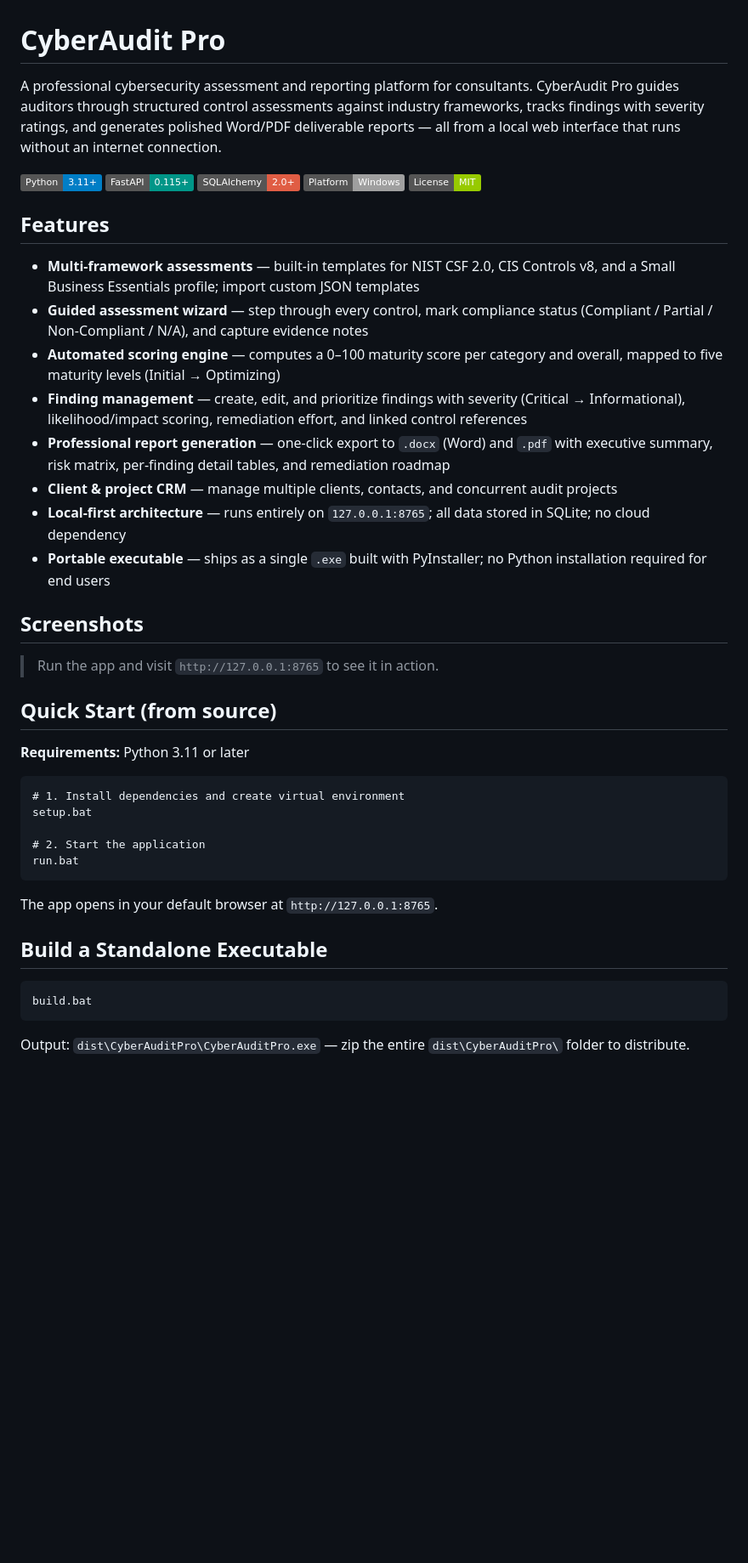
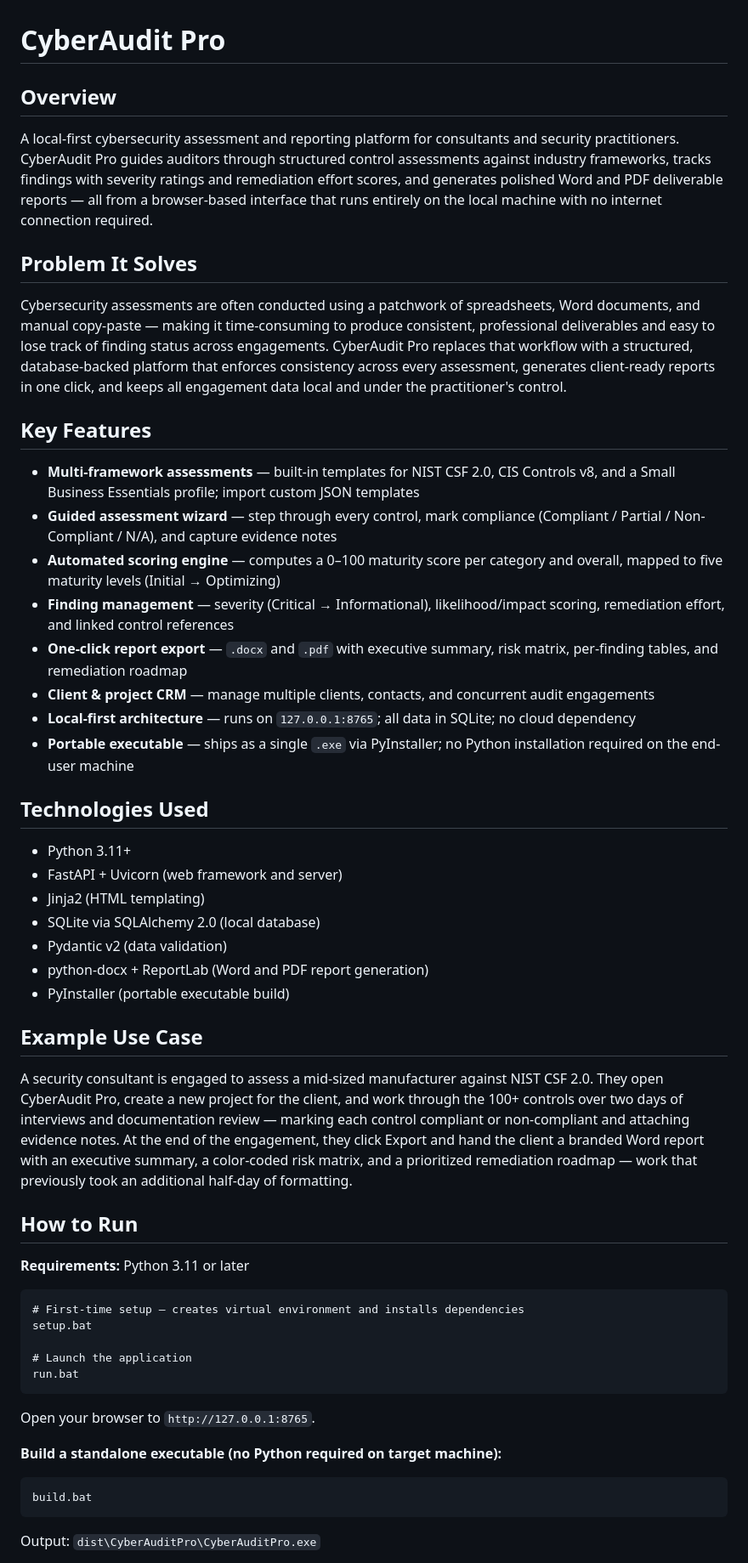
Before and after one commit to bwjackson87/cyber-audit-pro, a Markdown page: README.md, the part around one of its changes. Shown at 85% size. GitHub-like rendering; badges without logos; blank space fills up the shorter version.

````diff
--- a/README.md
+++ b/README.md
@@ -1,43 +1,52 @@
 # CyberAudit Pro
 
-A professional cybersecurity assessment and reporting platform for consultants. CyberAudit Pro guides auditors through structured control assessments against industry frameworks, tracks findings with severity ratings, and generates polished Word/PDF deliverable reports — all from a local web interface that runs without an internet connection.
+## Overview
+A local-first cybersecurity assessment and reporting platform for consultants and security practitioners. CyberAudit Pro guides auditors through structured control assessments against industry frameworks, tracks findings with severity ratings and remediation effort scores, and generates polished Word and PDF deliverable reports — all from a browser-based interface that runs entirely on the local machine with no internet connection required.
 
-![Python](https://img.shields.io/badge/Python-3.11%2B-blue?logo=python) ![FastAPI](https://img.shields.io/badge/FastAPI-0.115%2B-009688?logo=fastapi) ![SQLAlchemy](https://img.shields.io/badge/SQLAlchemy-2.0%2B-red) ![Platform](https://img.shields.io/badge/Platform-Windows-lightgrey?logo=windows) ![License](https://img.shields.io/badge/License-MIT-green)
+## Problem It Solves
+Cybersecurity assessments are often conducted using a patchwork of spreadsheets, Word documents, and manual copy-paste — making it time-consuming to produce consistent, professional deliverables and easy to lose track of finding status across engagements. CyberAudit Pro replaces that workflow with a structured, database-backed platform that enforces consistency across every assessment, generates client-ready reports in one click, and keeps all engagement data local and under the practitioner's control.
 
-## Features
+## Key Features
+- **Multi-framework assessments** — built-in templates for NIST CSF 2.0, CIS Controls v8, and a Small Business Essentials profile; import custom JSON templates
+- **Guided assessment wizard** — step through every control, mark compliance (Compliant / Partial / Non-Compliant / N/A), and capture evidence notes
+- **Automated scoring engine** — computes a 0–100 maturity score per category and overall, mapped to five maturity levels (Initial → Optimizing)
+- **Finding management** — severity (Critical → Informational), likelihood/impact scoring, remediation effort, and linked control references
+- **One-click report export** — `.docx` and `.pdf` with executive summary, risk matrix, per-finding tables, and remediation roadmap
+- **Client & project CRM** — manage multiple clients, contacts, and concurrent audit engagements
+- **Local-first architecture** — runs on `127.0.0.1:8765`; all data in SQLite; no cloud dependency
+- **Portable executable** — ships as a single `.exe` via PyInstaller; no Python installation required on the end-user machine
 
-- **Multi-framework assessments** — built-in templates for NIST CSF 2.0, CIS Controls v8, and a Small Business Essentials profile; import custom JSON templates
-- **Guided assessment wizard** — step through every control, mark compliance status (Compliant / Partial / Non-Compliant / N/A), and capture evidence notes
-- **Automated scoring engine** — computes a 0–100 maturity score per category and overall, mapped to five maturity levels (Initial → Optimizing)
-- **Finding management** — create, edit, and prioritize findings with severity (Critical → Informational), likelihood/impact scoring, remediation effort, and linked control references
-- **Professional report generation** — one-click export to `.docx` (Word) and `.pdf` with executive summary, risk matrix, per-finding detail tables, and remediation roadmap
-- **Client & project CRM** — manage multiple clients, contacts, and concurrent audit projects
-- **Local-first architecture** — runs entirely on `127.0.0.1:8765`; all data stored in SQLite; no cloud dependency
-- **Portable executable** — ships as a single `.exe` built with PyInstaller; no Python installation required for end users
+## Technologies Used
+- Python 3.11+
+- FastAPI + Uvicorn (web framework and server)
+- Jinja2 (HTML templating)
+- SQLite via SQLAlchemy 2.0 (local database)
+- Pydantic v2 (data validation)
+- python-docx + ReportLab (Word and PDF report generation)
+- PyInstaller (portable executable build)
 
-## Screenshots
+## Example Use Case
+A security consultant is engaged to assess a mid-sized manufacturer against NIST CSF 2.0. They open CyberAudit Pro, create a new project for the client, and work through the 100+ controls over two days of interviews and documentation review — marking each control compliant or non-compliant and attaching evidence notes. At the end of the engagement, they click Export and hand the client a branded Word report with an executive summary, a color-coded risk matrix, and a prioritized remediation roadmap — work that previously took an additional half-day of formatting.
 
-> Run the app and visit `http://127.0.0.1:8765` to see it in action.
-
-## Quick Start (from source)
+## How to Run
 
 **Requirements:** Python 3.11 or later
 
 ```batch
-# 1. Install dependencies and create virtual environment
+# First-time setup — creates virtual environment and installs dependencies
 setup.bat
 
-# 2. Start the application
+# Launch the application
 run.bat
 ```
 
-The app opens in your default browser at `http://127.0.0.1:8765`.
+Open your browser to `http://127.0.0.1:8765`.
 
-## Build a Standalone Executable
+**Build a standalone executable (no Python required on target machine):**
 
 ```batch
 build.bat
 ```
 
-Output: `dist\CyberAuditPro\CyberAuditPro.exe` — zip the entire `dist\CyberAuditPro\` folder to distribute.
+Output: `dist\CyberAuditPro\CyberAuditPro.exe`
 
````
Also changed, not shown: other parts of README.md (+23 -62 lines).
